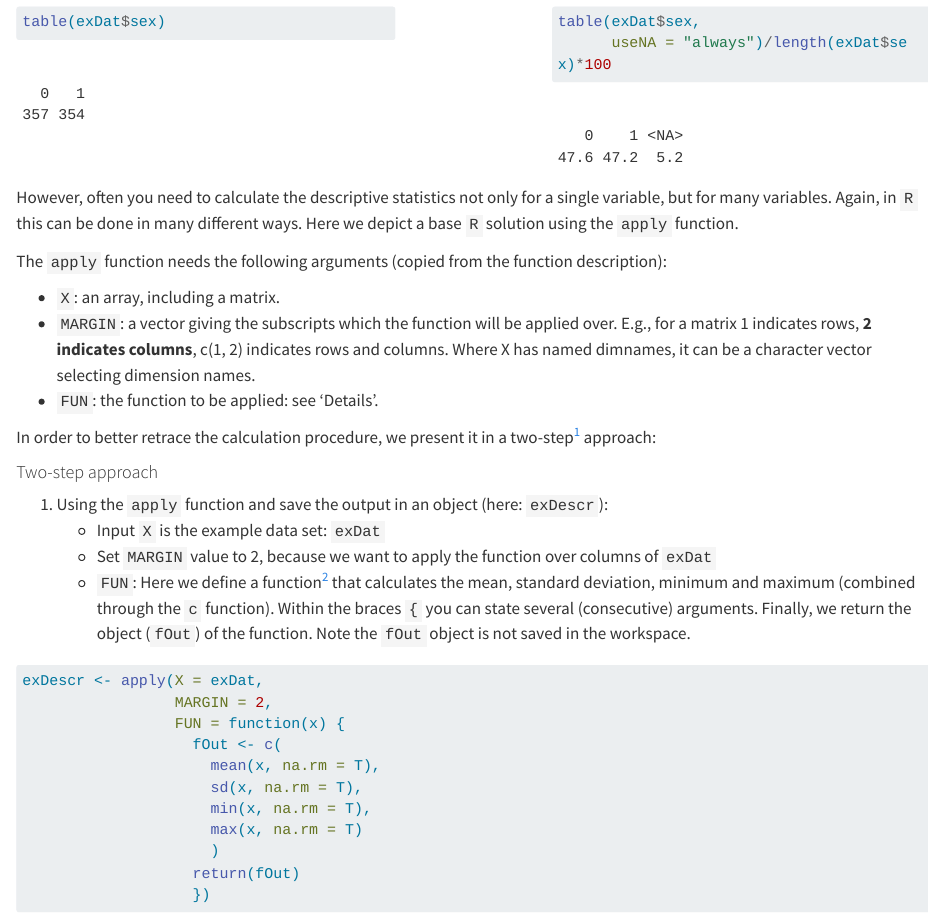
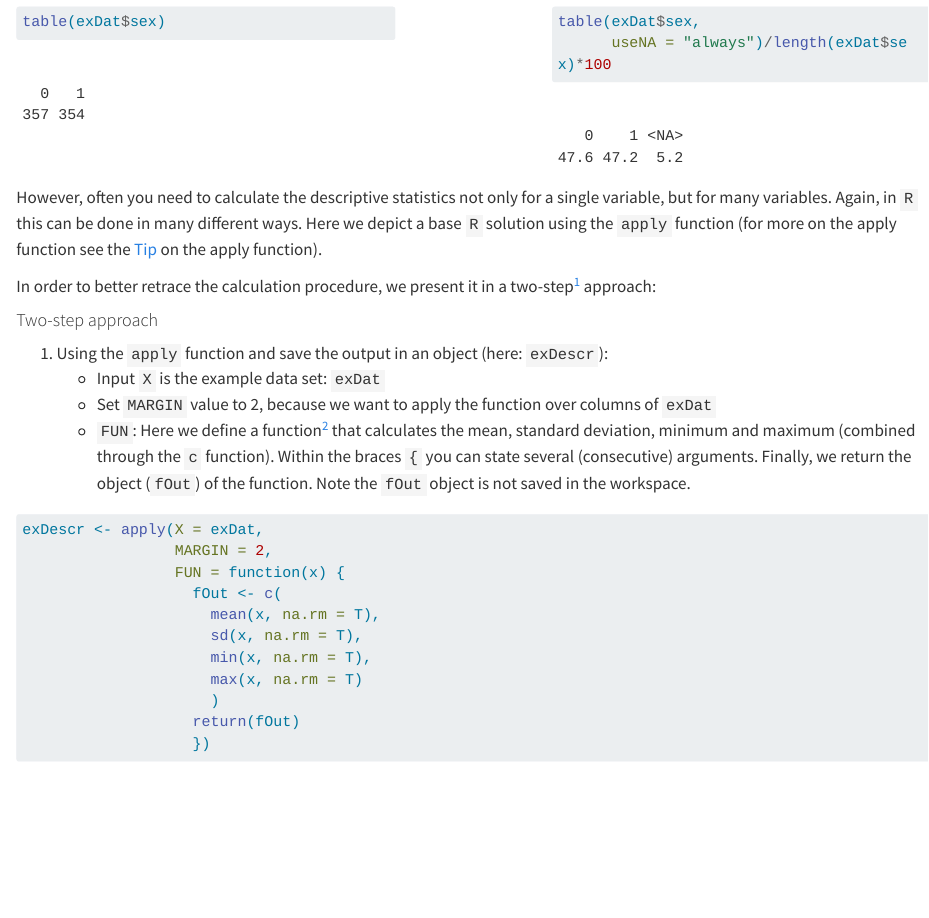
Before and after one commit to RiegerSven/data-doc-workshop-2023, a Quarto document (item-analy-descr.qmd): the page in a window 1100 px wide, from 740 px down. Rendered offline with R 4.5, knitr and Pandoc in place of Quarto, with nearby package versions; long lines of code are wrapped.

Commit message:
transferred apply intro

```diff
--- a/item-analy-descr.qmd
+++ b/item-analy-descr.qmd
@@ -121,13 +121,7 @@ table(exDat$sex,
 ::::
 
 
-However, often you need to calculate the descriptive statistics not only for a single variable, but for many variables. Again, in `R` this can be done in many different ways. Here we depict a base `R` solution using the `apply` function.
-
-The `apply` function needs the following arguments (copied from the function description):
-
-- `X`: an array, including a matrix.
-- `MARGIN`: a vector giving the subscripts which the function will be applied over. E.g., for a matrix 1 indicates rows, **2 indicates columns**, c(1, 2) indicates rows and columns. Where X has named dimnames, it can be a character vector selecting dimension names.
-- `FUN`: the function to be applied: see ‘Details’.
+However, often you need to calculate the descriptive statistics not only for a single variable, but for many variables. Again, in `R` this can be done in many different ways. Here we depict a base `R` solution using the `apply` function (for more on the apply function see the [Tip](#apply-func) on the apply function).
 
 In order to better retrace the calculation procedure, we present it in a two-step^[That is actually a three-step approach.] approach:
 
```
